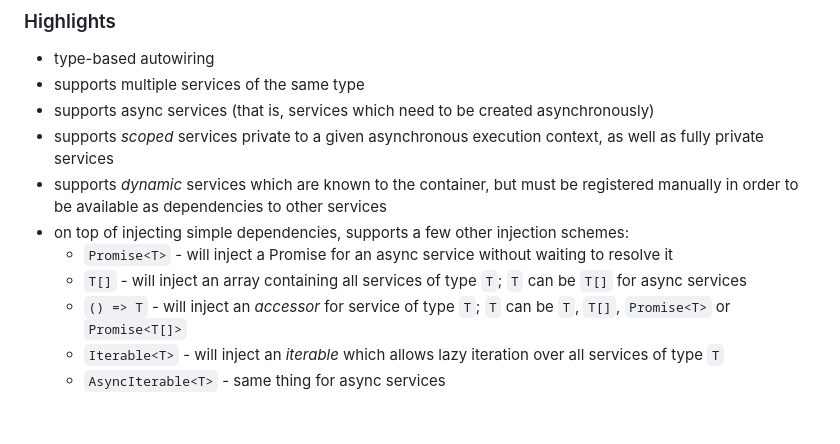
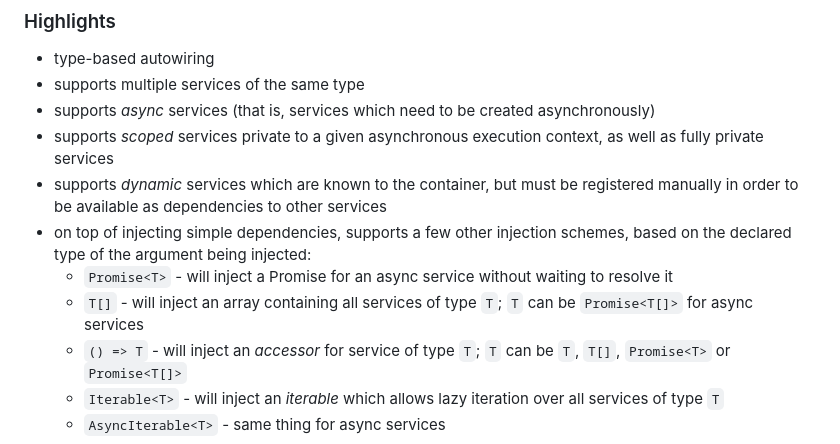
Before and after one commit to jahudka/dicc, a Markdown page: readme.md, the part around the change. GitHub-like rendering; blank space fills up the shorter version.

Commit message:
touchups in readme

```diff
--- a/readme.md
+++ b/readme.md
@@ -40,7 +40,7 @@ will be inside the definition file (or files).
 ### Highlights
  - type-based autowiring
  - supports multiple services of the same type
- - supports async services (that is, services which need to be created
+ - supports _async_ services (that is, services which need to be created
    asynchronously)
  - supports _scoped_ services private to a given asynchronous execution
    context, as well as fully private services
@@ -48,11 +48,11 @@ will be inside the definition file (or files).
    registered manually in order to be available as dependencies to other
    services
  - on top of injecting simple dependencies, supports a few other injection
-   schemes:
+   schemes, based on the declared type of the argument being injected:
    - `Promise<T>` - will inject a Promise for an async service without waiting
      to resolve it
    - `T[]` - will inject an array containing all services of type `T`; `T` can
-     be `T[]` for async services
+     be `Promise<T[]>` for async services
    - `() => T` - will inject an _accessor_ for service of type `T`; `T` can be
      `T`, `T[]`, `Promise<T>` or `Promise<T[]>`
    - `Iterable<T>` - will inject an _iterable_ which allows lazy iteration over
```
